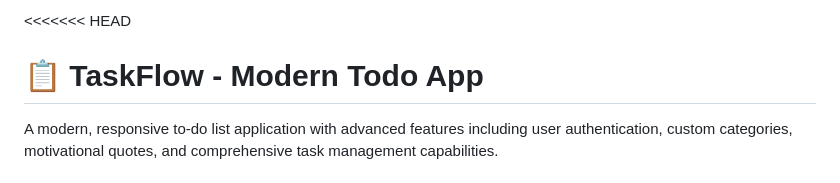
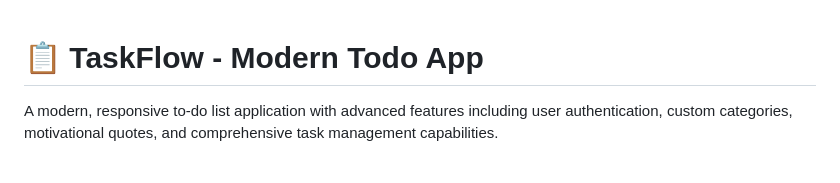
Before and after one commit to KielAce77/my-to-do-list, a Markdown page: README.md, the part around the change. Rendered like a GitHub page.

```diff
--- a/README.md
+++ b/README.md
@@ -1,4 +1,4 @@
-<<<<<<< HEAD
+
 # 📋 TaskFlow - Modern Todo App
 
 A modern, responsive to-do list application with advanced features including user authentication, custom categories, motivational quotes, and comprehensive task management capabilities.
```
